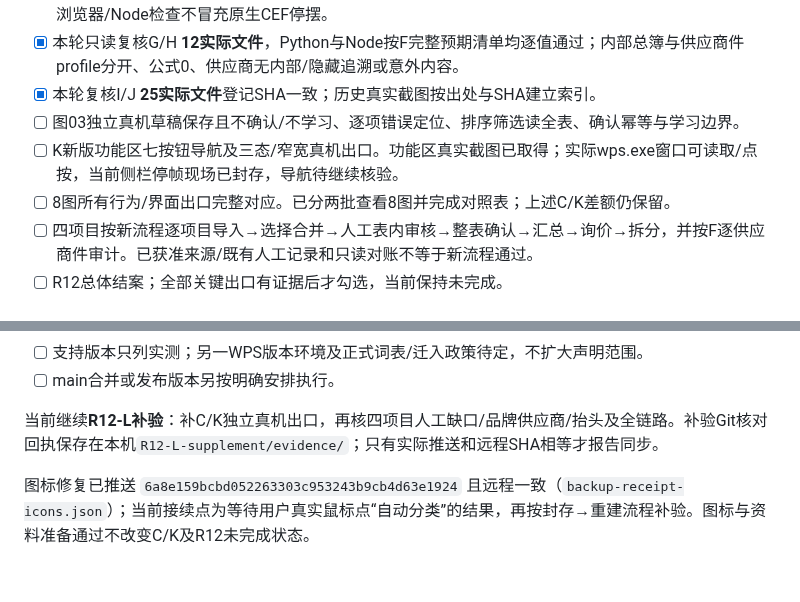
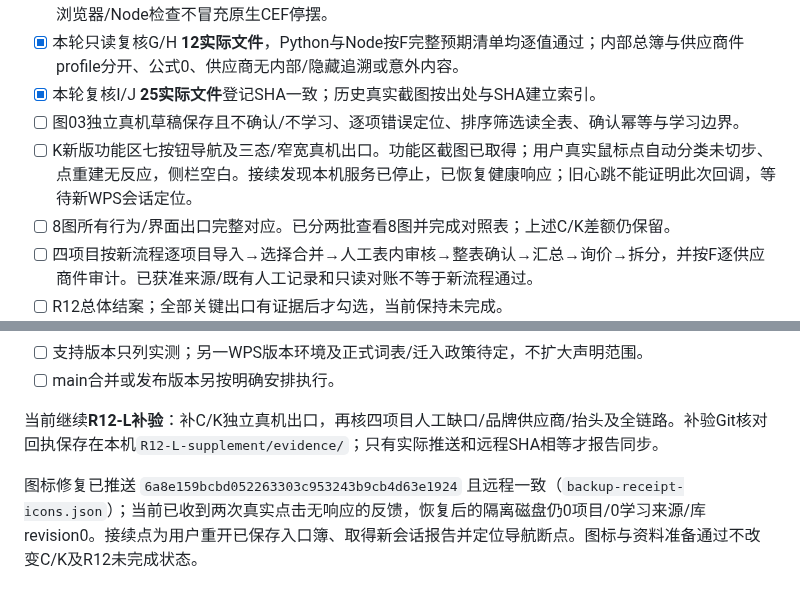
Before and after one commit to yang123-pot/wps-rfq-addin, a Markdown page: docs/wps-phase1-release-checklist.md, 2 parts joined by grey strips. GitHub-like rendering.

```diff
--- a/docs/wps-phase1-release-checklist.md
+++ b/docs/wps-phase1-release-checklist.md
@@ -20,7 +20,7 @@
 - [x] 本轮只读复核G/H **12实际文件**，Python与Node按F完整预期清单均逐值通过；内部总簿与供应商件profile分开、公式0、供应商无内部/隐藏追溯或意外内容。
 - [x] 本轮复核I/J **25实际文件**登记SHA一致；历史真实截图按出处与SHA建立索引。
 - [ ] 图03独立真机草稿保存且不确认/不学习、逐项错误定位、排序筛选读全表、确认幂等与学习边界。
-- [ ] K新版功能区七按钮导航及三态/窄宽真机出口。功能区真实截图已取得；实际wps.exe窗口可读取/点按，当前侧栏停帧现场已封存，导航待继续核验。
+- [ ] K新版功能区七按钮导航及三态/窄宽真机出口。功能区截图已取得；用户真实鼠标点自动分类未切步、点重建无反应，侧栏空白。接续发现本机服务已停止，已恢复健康响应；旧心跳不能证明此次回调，等待新WPS会话定位。
 - [ ] 8图所有行为/界面出口完整对应。已分两批查看8图并完成对照表；上述C/K差额仍保留。
 - [ ] 四项目按新流程逐项目导入→选择合并→人工表内审核→整表确认→汇总→询价→拆分，并按F逐供应商件审计。已获准来源/既有人工记录和只读对账不等于新流程通过。
 - [ ] R12总体结案；全部关键出口有证据后才勾选，当前保持未完成。
@@ -45,4 +45,4 @@
 
 当前继续**R12-L补验**：补C/K独立真机出口，再核四项目人工缺口/品牌供应商/抬头及全链路。补验Git核对回执保存在本机`R12-L-supplement/evidence/`；只有实际推送和远程SHA相等才报告同步。
 
-图标修复已推送 `6a8e159bcbd052263303c953243b9cb4d63e1924` 且远程一致（`backup-receipt-icons.json`）；当前接续点为等待用户真实鼠标点“自动分类”的结果，再按封存→重建流程补验。图标与资料准备通过不改变C/K及R12未完成状态。
+图标修复已推送 `6a8e159bcbd052263303c953243b9cb4d63e1924` 且远程一致（`backup-receipt-icons.json`）；当前已收到两次真实点击无响应的反馈，恢复后的隔离磁盘仍0项目/0学习来源/库revision0。接续点为用户重开已保存入口簿、取得新会话报告并定位导航断点。图标与资料准备通过不改变C/K及R12未完成状态。
```
Also changed, not shown: docs/wps-workflow-v3-acceptance.md (+9 -1 lines), handoff.md (+1 -1 lines).
